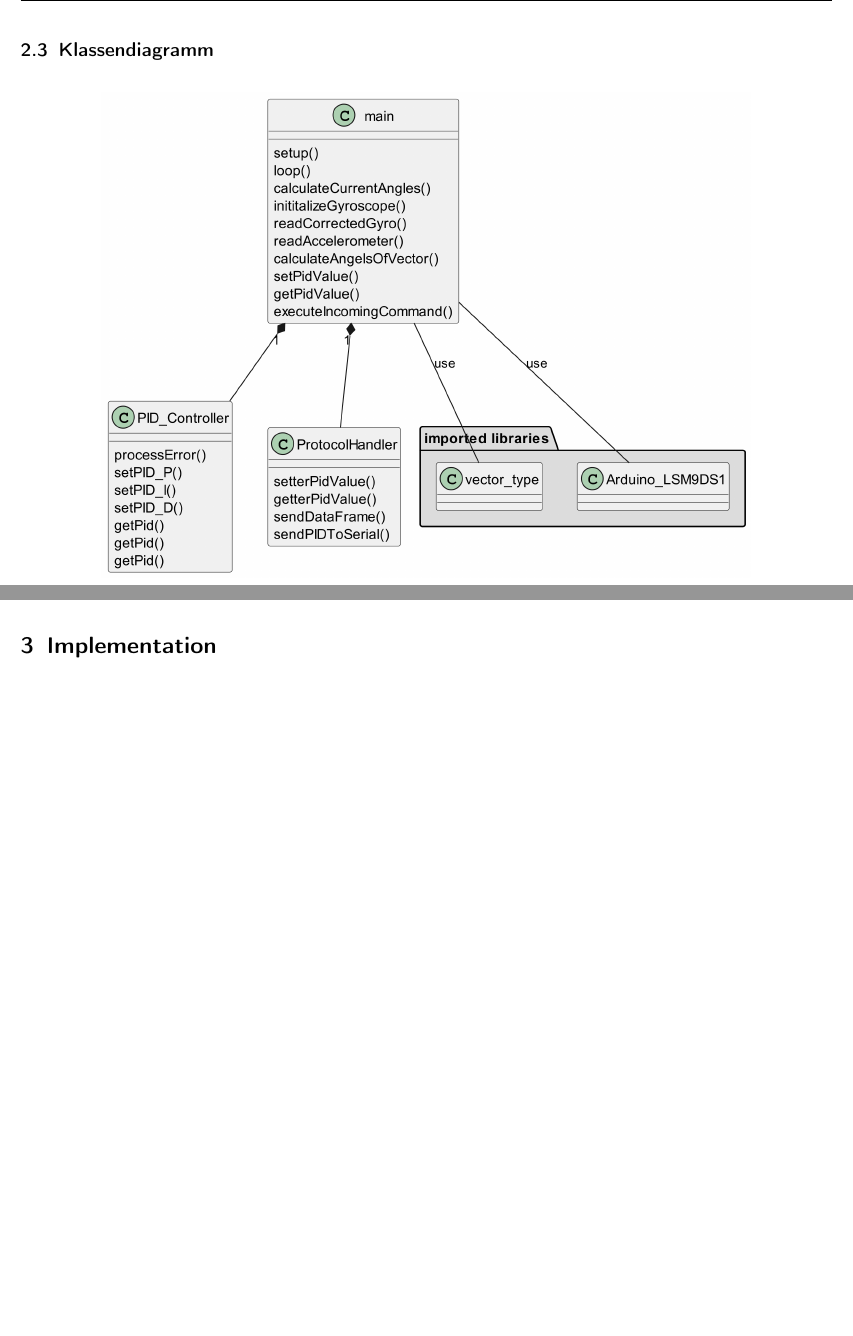
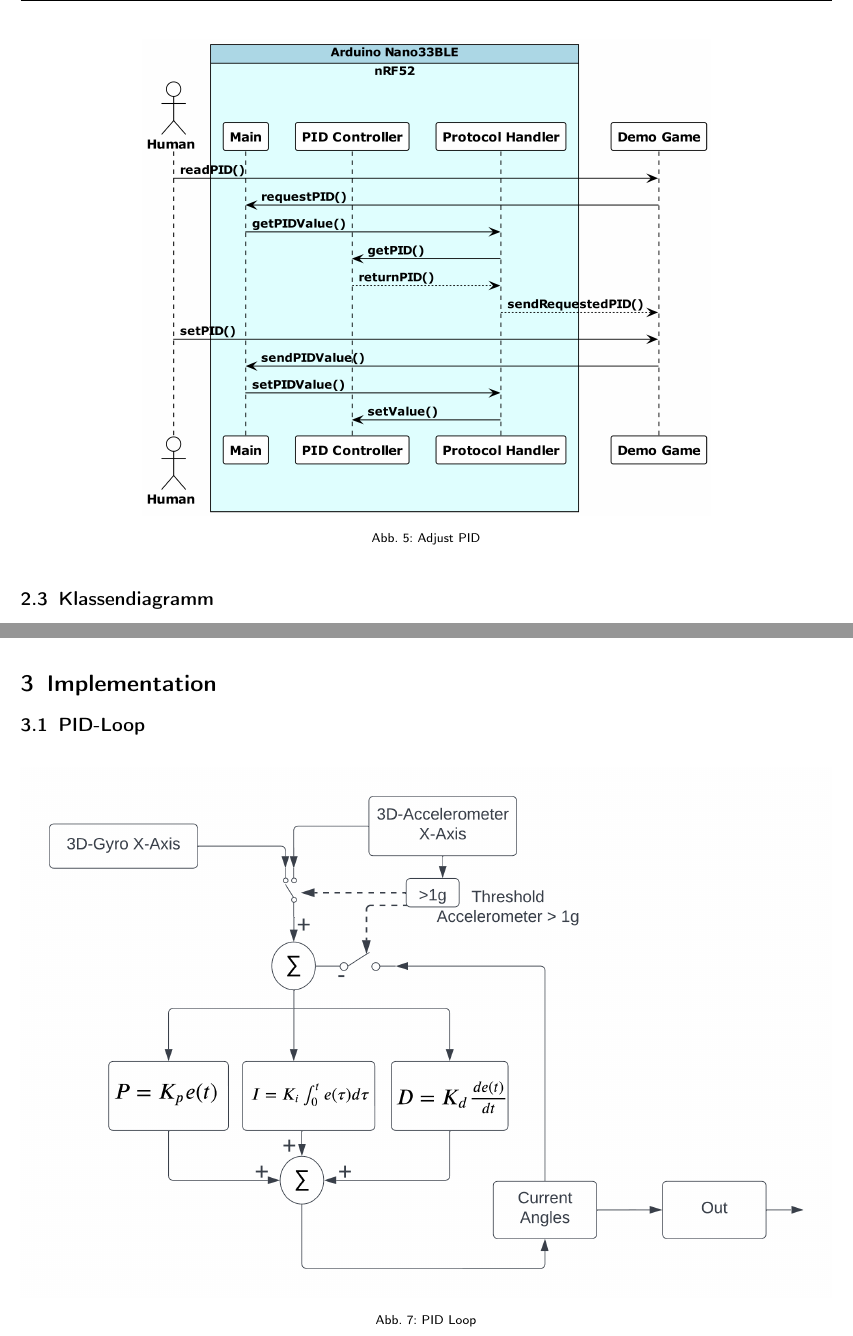
Before and after one commit to sirtheta/Drohnensteuerung, a LaTeX document (docs/DroneControl.tex, which reads docs/content/main/implementation.tex, docs/content/main/konzept.tex, docs/content/main/pdiloop.tex): two parts of pages 7 and 9 of 12 before the commit and two parts of pages 7 and 10 of 14 after it, joined at a grey line, cut at the place of the change, the shorter picture padded with empty space. Compiled offline with pdfLaTeX; a LaTeX package or settings file that is missing is left out.

Commit message:
📝 update docs

```diff
--- a/docs/content/main/implementation.tex
+++ b/docs/content/main/implementation.tex
@@ -1,4 +1,8 @@
 \section{Implementation}
+
+\subsection{PID-Loop}
+\input{content/main/pdiloop.tex}
+\newpage
 
 \subsection{Protokoll zum Empfangen und Senden der Daten}
 \input{content/main/protocol.tex}
--- a/docs/content/main/konzept.tex
+++ b/docs/content/main/konzept.tex
@@ -27,6 +27,13 @@
   \begin{center}
     \includegraphics[width=1\linewidth]{content/diagrams/out/sequence/moveController.png}
     \caption{Move controller}
+  \end{center}
+\end{figure}
+
+\begin{figure}[H]
+  \begin{center}
+    \includegraphics[width=0.7\linewidth]{content/diagrams/out/sequence/adjustPID.png}
+    \caption{Adjust PID}
   \end{center}
 \end{figure}
 
--- /dev/null
+++ b/docs/content/main/pdiloop.tex
@@ -0,0 +1,6 @@
+\begin{figure}[H]
+  \begin{center}
+    \includegraphics[width=1\linewidth]{content/images/PID_Loop.png}
+    \caption{PID Loop}
+  \end{center}
+\end{figure}
```
Also changed, not shown: docs/ads/mainPage.tex (+1 -1 lines), docs/content/diagrams/out/sequence/adjustPID.png (added), docs/content/diagrams/out/sequence/connect.png (added), docs/content/diagrams/out/sequence/moveController.png, docs/content/diagrams/out/sequence/system.png, docs/content/diagrams/out/usecase/sendAngles.png (deleted), docs/content/diagrams/out/usecase/usecaseControl.png (added), docs/content/main/konzept.tex (20 more changed lines), 6 other files.
